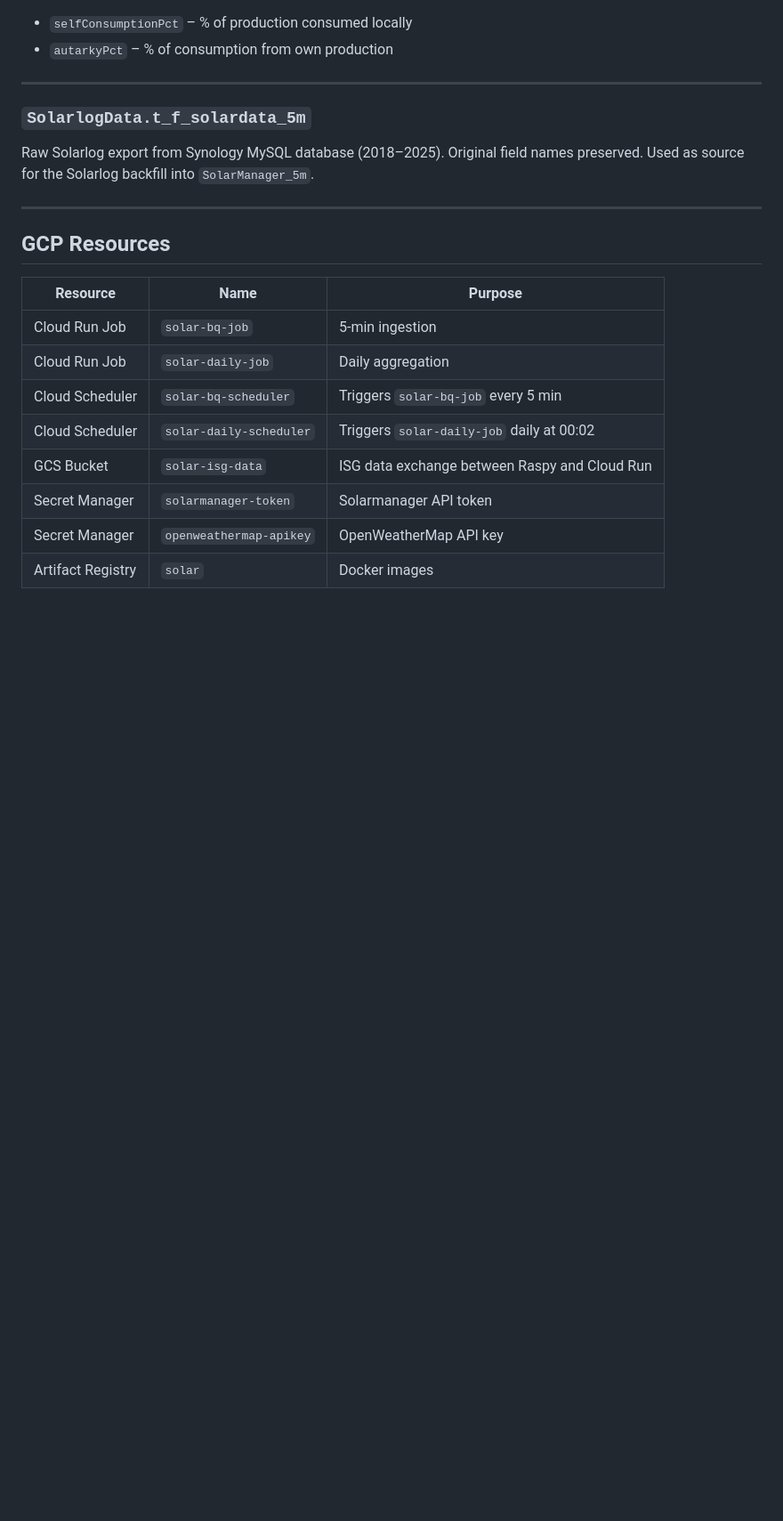
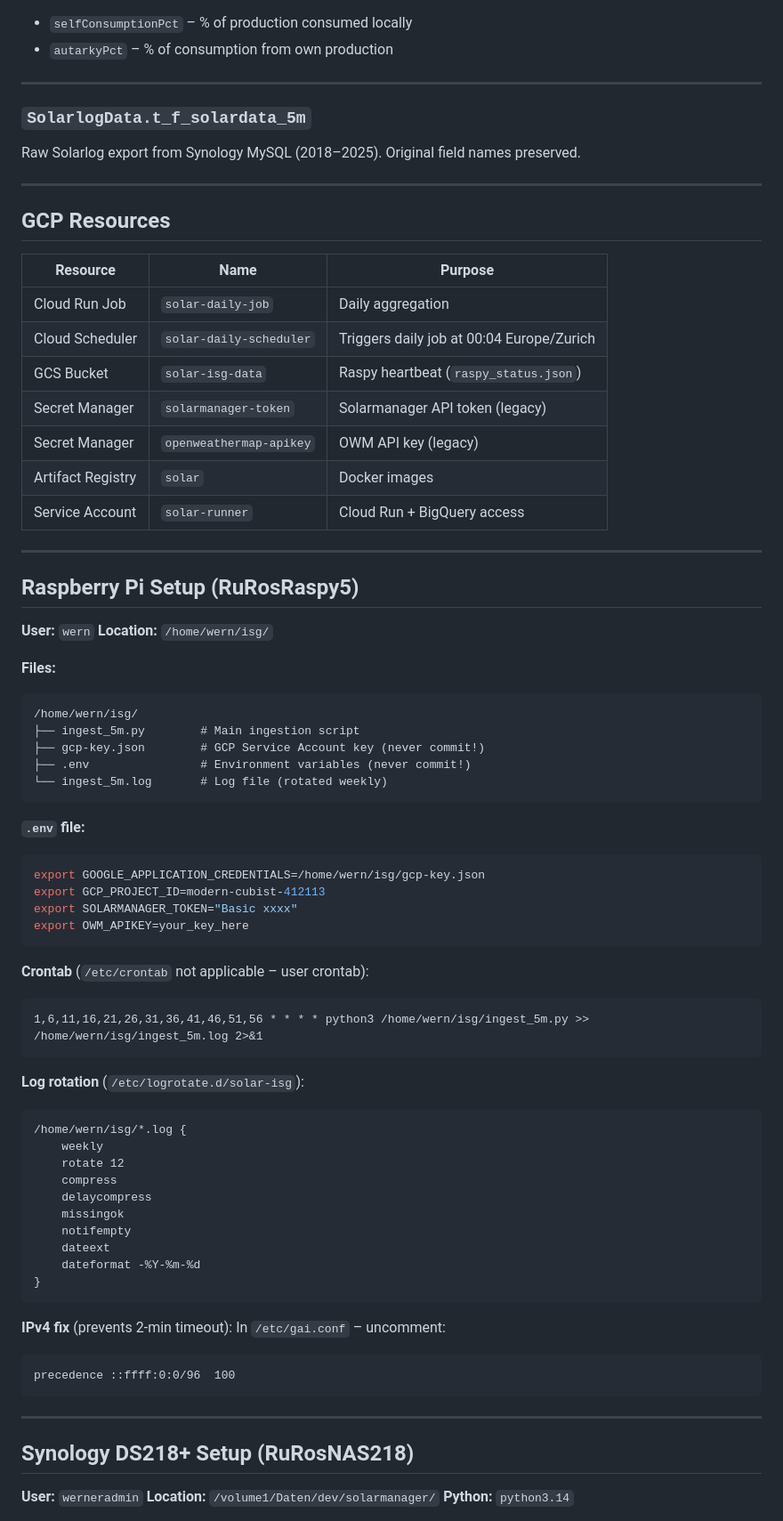
Before and after one commit to chutz68/general, a Markdown page: solarmanager/README.md, the part around one of its changes. Shown at 89% size. GitHub-like rendering; blank space fills up the shorter version.

````diff
--- a/solarmanager/README.md
+++ b/solarmanager/README.md
@@ -114,7 +144,7 @@ View on `SolarManager_5m` with two additional calculated fields:
 ---
 
 ### `SolarlogData.t_f_solardata_5m`
-Raw Solarlog export from Synology MySQL database (2018–2025). Original field names preserved. Used as source for the Solarlog backfill into `SolarManager_5m`.
+Raw Solarlog export from Synology MySQL (2018–2025). Original field names preserved.
 
 ---
 
@@ -122,11 +152,68 @@ Raw Solarlog export from Synology MySQL database (2018–2025). Original field n
 
 | Resource | Name | Purpose |
 |---|---|---|
-| Cloud Run Job | `solar-bq-job` | 5-min ingestion |
 | Cloud Run Job | `solar-daily-job` | Daily aggregation |
-| Cloud Scheduler | `solar-bq-scheduler` | Triggers `solar-bq-job` every 5 min |
-| Cloud Scheduler | `solar-daily-scheduler` | Triggers `solar-daily-job` daily at 00:02 |
-| GCS Bucket | `solar-isg-data` | ISG data exchange between Raspy and Cloud Run |
-| Secret Manager | `solarmanager-token` | Solarmanager API token |
-| Secret Manager | `openweathermap-apikey` | OpenWeatherMap API key |
+| Cloud Scheduler | `solar-daily-scheduler` | Triggers daily job at 00:04 Europe/Zurich |
+| GCS Bucket | `solar-isg-data` | Raspy heartbeat (`raspy_status.json`) |
+| Secret Manager | `solarmanager-token` | Solarmanager API token (legacy) |
+| Secret Manager | `openweathermap-apikey` | OWM API key (legacy) |
 | Artifact Registry | `solar` | Docker images |
+| Service Account | `solar-runner` | Cloud Run + BigQuery access |
+
+---
+
+## Raspberry Pi Setup (RuRosRaspy5)
+
+**User:** `wern`
+**Location:** `/home/wern/isg/`
+
+**Files:**
+```
+/home/wern/isg/
+├── ingest_5m.py        # Main ingestion script
+├── gcp-key.json        # GCP Service Account key (never commit!)
+├── .env                # Environment variables (never commit!)
+└── ingest_5m.log       # Log file (rotated weekly)
+```
+
+**`.env` file:**
+```bash
+export GOOGLE_APPLICATION_CREDENTIALS=/home/wern/isg/gcp-key.json
+export GCP_PROJECT_ID=modern-cubist-412113
+export SOLARMANAGER_TOKEN="Basic xxxx"
+export OWM_APIKEY=your_key_here
+```
+
+**Crontab** (`/etc/crontab` not applicable – user crontab):
+```
+1,6,11,16,21,26,31,36,41,46,51,56 * * * * python3 /home/wern/isg/ingest_5m.py >> /home/wern/isg/ingest_5m.log 2>&1
+```
+
+**Log rotation** (`/etc/logrotate.d/solar-isg`):
+```
+/home/wern/isg/*.log {
+    weekly
+    rotate 12
+    compress
+    delaycompress
+    missingok
+    notifempty
+    dateext
+    dateformat -%Y-%m-%d
+}
+```
+
+**IPv4 fix** (prevents 2-min timeout):
+In `/etc/gai.conf` – uncomment:
+```
+precedence ::ffff:0:0/96  100
+```
+
+---
+
+## Synology DS218+ Setup (RuRosNAS218)
+
+**User:** `werneradmin`
+**Location:** `/volume1/Daten/dev/solarmanager/`
+**Python:** `python3.14`
+
````
Also changed, not shown: other parts of solarmanager/README.md (+174 -75 lines).
